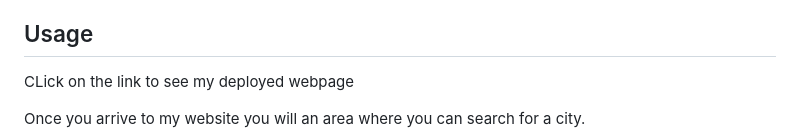
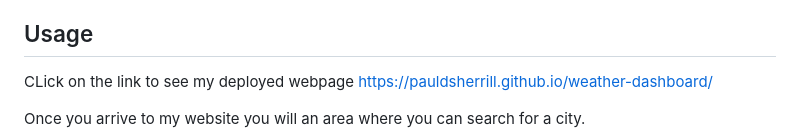
Before and after one commit to pauldsherrill/weather-dashboard, a Markdown page: README.md, the part around the change. GitHub-like rendering.

Commit message:
finished readme

```diff
--- a/README.md
+++ b/README.md
@@ -12,7 +12,7 @@ I then began working on the js file by fetching the first API I wanted to use fo
 
 ## Usage
 
-CLick on the link to see my deployed webpage
+CLick on the link to see my deployed webpage https://pauldsherrill.github.io/weather-dashboard/
 
 Once you arrive to my website you will an area where you can search for a city.
 
```
